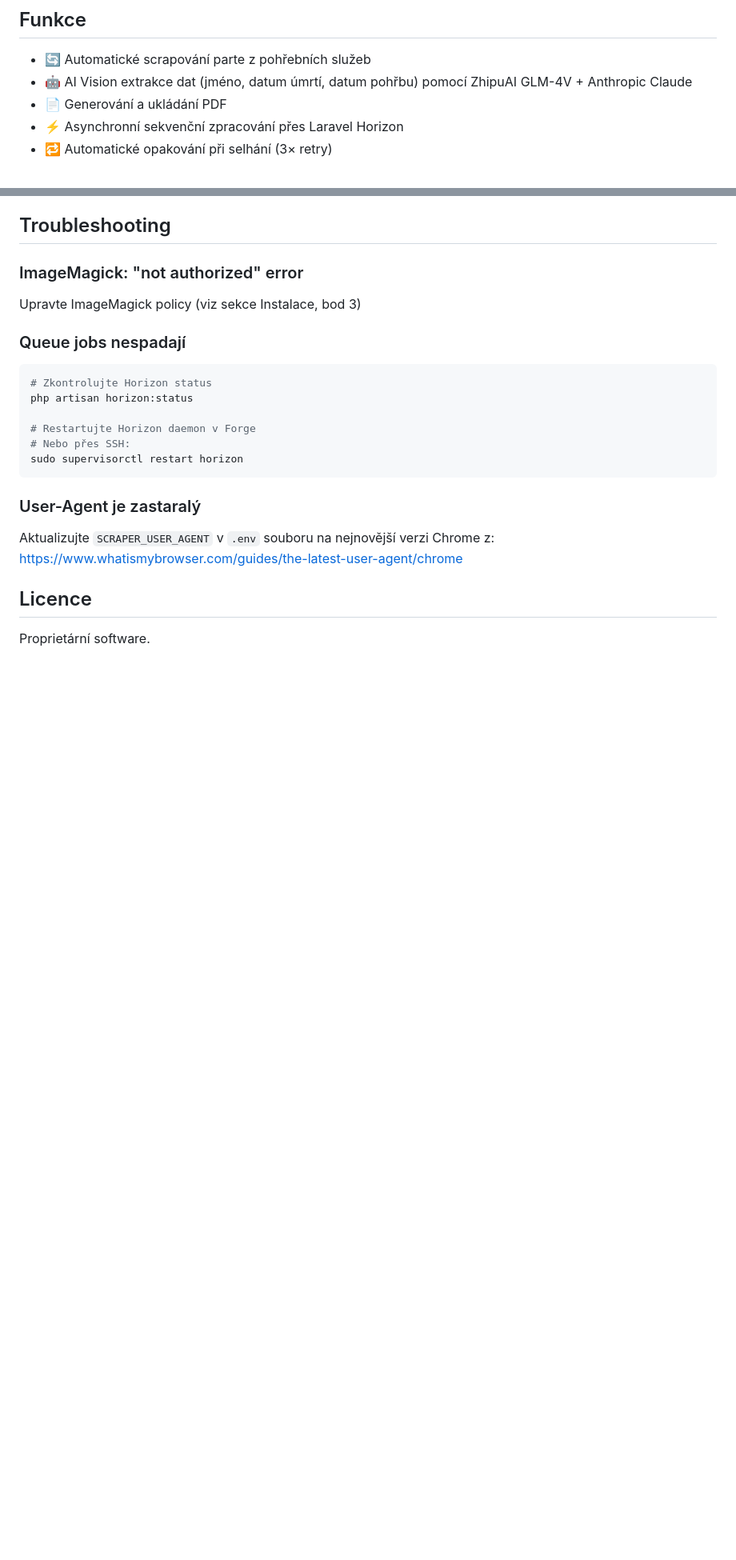
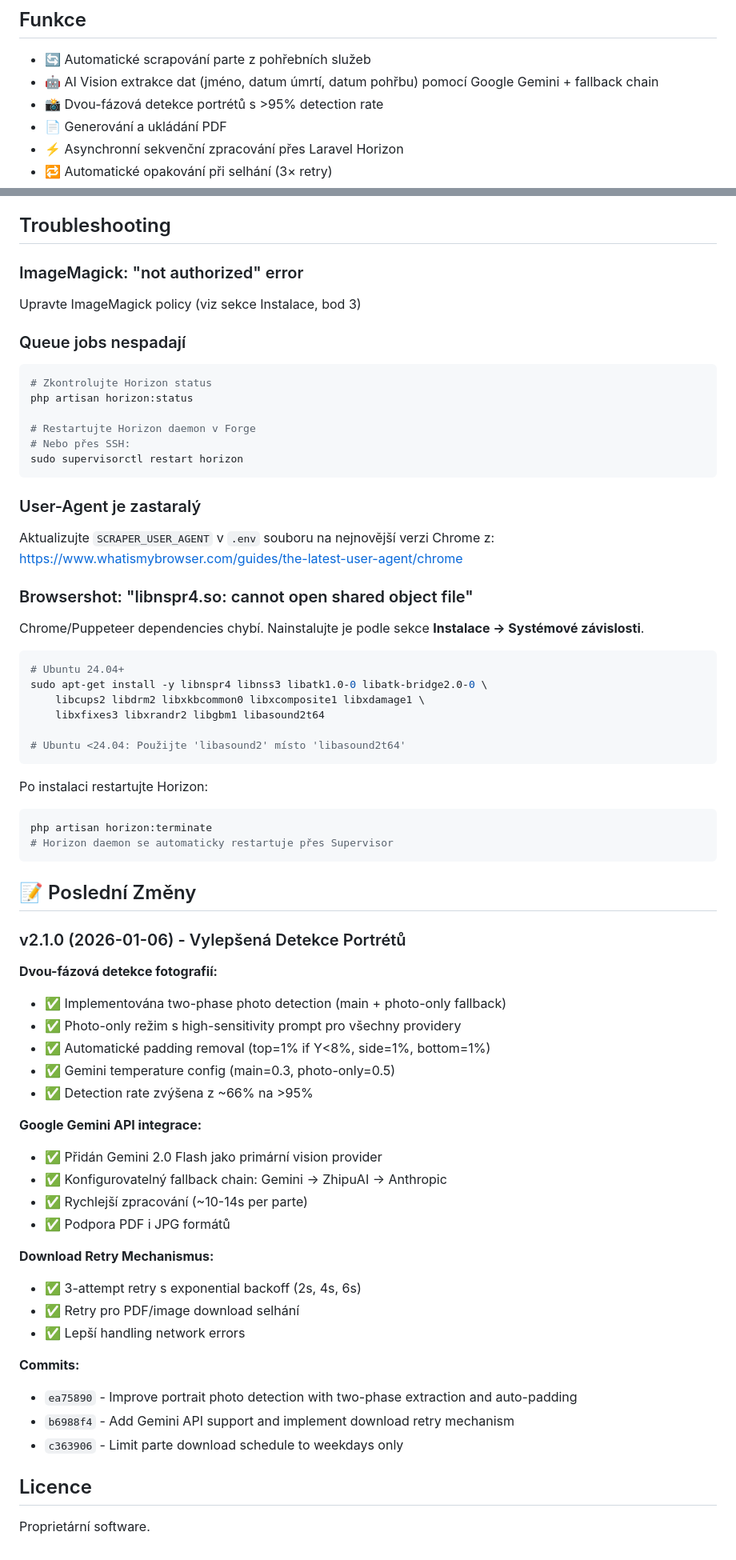
Before and after one commit to walaskir/parte, a Markdown page: README.md, 2 parts joined by grey strips. Shown at 80% size. Rendered like a GitHub page; blank space fills up the shorter version.

````diff
--- a/README.md
+++ b/README.md
@@ -5,7 +5,8 @@ Laravel aplikace pro automatické stahování, zpracování a archivaci parte (
 ## Funkce
 
 - 🔄 Automatické scrapování parte z pohřebních služeb
-- 🤖 AI Vision extrakce dat (jméno, datum úmrtí, datum pohřbu) pomocí ZhipuAI GLM-4V + Anthropic Claude
+- 🤖 AI Vision extrakce dat (jméno, datum úmrtí, datum pohřbu) pomocí Google Gemini + fallback chain
+- 📸 Dvou-fázová detekce portrétů s >95% detection rate
 - 📄 Generování a ukládání PDF
 - ⚡ Asynchronní sekvenční zpracování přes Laravel Horizon
 - 🔁 Automatické opakování při selhání (3× retry)
@@ -348,6 +406,53 @@ sudo supervisorctl restart horizon
 
 Aktualizujte `SCRAPER_USER_AGENT` v `.env` souboru na nejnovější verzi Chrome z: https://www.whatismybrowser.com/guides/the-latest-user-agent/chrome
 
+### Browsershot: "libnspr4.so: cannot open shared object file"
+
+Chrome/Puppeteer dependencies chybí. Nainstalujte je podle sekce **Instalace → Systémové závislosti**.
+
+```bash
+# Ubuntu 24.04+
+sudo apt-get install -y libnspr4 libnss3 libatk1.0-0 libatk-bridge2.0-0 \
+    libcups2 libdrm2 libxkbcommon0 libxcomposite1 libxdamage1 \
+    libxfixes3 libxrandr2 libgbm1 libasound2t64
+
+# Ubuntu <24.04: Použijte 'libasound2' místo 'libasound2t64'
+```
+
+Po instalaci restartujte Horizon:
+
+```bash
+php artisan horizon:terminate
+# Horizon daemon se automaticky restartuje přes Supervisor
+```
+
+## 📝 Poslední Změny
+
+### v2.1.0 (2026-01-06) - Vylepšená Detekce Portrétů
+
+**Dvou-fázová detekce fotografií:**
+- ✅ Implementována two-phase photo detection (main + photo-only fallback)
+- ✅ Photo-only režim s high-sensitivity prompt pro všechny providery
+- ✅ Automatické padding removal (top=1% if Y<8%, side=1%, bottom=1%)
+- ✅ Gemini temperature config (main=0.3, photo-only=0.5)
+- ✅ Detection rate zvýšena z ~66% na >95%
+
+**Google Gemini API integrace:**
+- ✅ Přidán Gemini 2.0 Flash jako primární vision provider
+- ✅ Konfigurovatelný fallback chain: Gemini → ZhipuAI → Anthropic
+- ✅ Rychlejší zpracování (~10-14s per parte)
+- ✅ Podpora PDF i JPG formátů
+
+**Download Retry Mechanismus:**
+- ✅ 3-attempt retry s exponential backoff (2s, 4s, 6s)
+- ✅ Retry pro PDF/image download selhání
+- ✅ Lepší handling network errors
+
+**Commits:**
+- `ea75890` - Improve portrait photo detection with two-phase extraction and auto-padding
+- `b6988f4` - Add Gemini API support and implement download retry mechanism
+- `c363906` - Limit parte download schedule to weekdays only
+
 ## Licence
 
 Proprietární software.
````
Also changed, not shown: other parts of README.md (+76 -19 lines).
